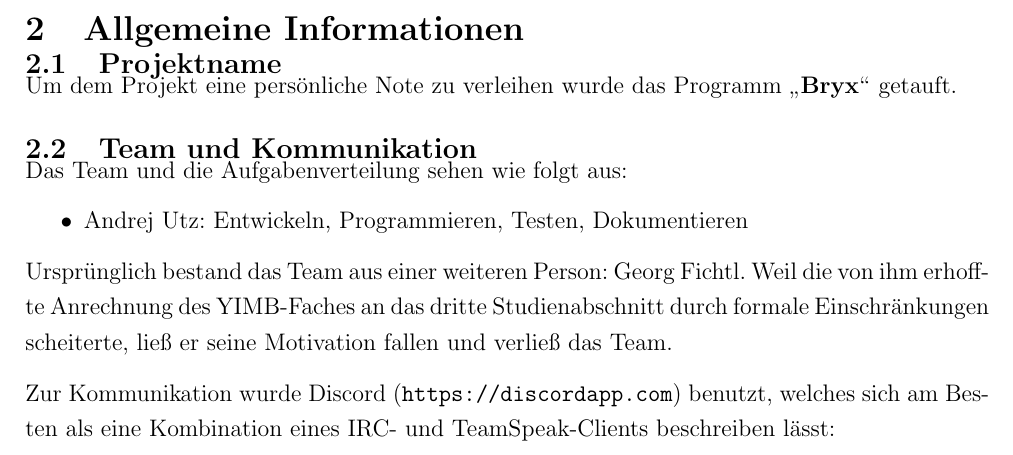
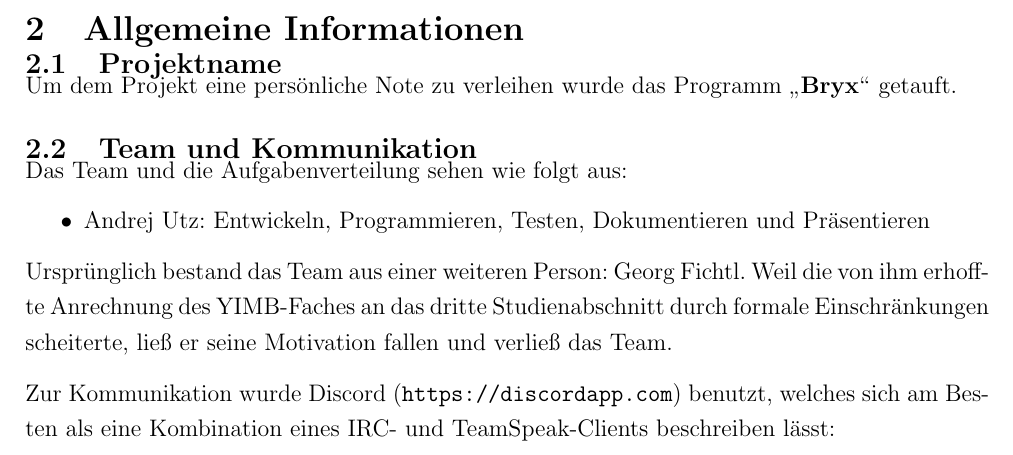
Before and after one commit to xentec/bryx, a LaTeX document (projektbericht/Projektbericht.tex): part of page 4 of 17, cut so that both start at the same text. Compiled offline with pdfLaTeX.

Commit message:
report: expanded team work sections a bit

```diff
--- a/projektbericht/Projektbericht.tex
+++ b/projektbericht/Projektbericht.tex
@@ -68,7 +68,7 @@ Um dem Projekt eine persönliche Note zu verleihen wurde das Programm \glqq \tex
 %Beschreiben Sie in diesem Abschnitt Ihr Team. Welche Person hat welche Aufgaben wahrgenommen, wie wurden Aufgaben aufgeteilt und wie wurde kommuniziert, etc.
 Das Team und die Aufgabenverteilung sehen wie folgt aus:
 \begin{itemize}
-	\item Andrej Utz: Entwickeln, Programmieren, Testen, Dokumentieren
+	\item Andrej Utz: Entwickeln, Programmieren, Testen, Dokumentieren und Präsentieren
 \end{itemize}
 
 Ursprünglich bestand das Team aus einer weiteren Person: Georg Fichtl. Weil die von ihm erhoffte Anrechnung des YIMB-Faches an das dritte Studienabschnitt durch formale Einschränkungen scheiterte, ließ er seine Motivation fallen und verließ das Team.
```
